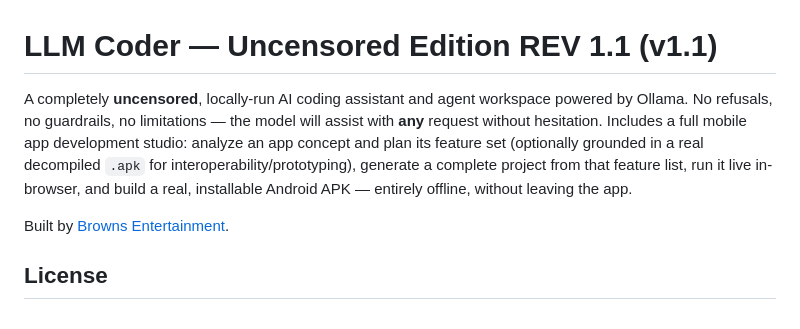
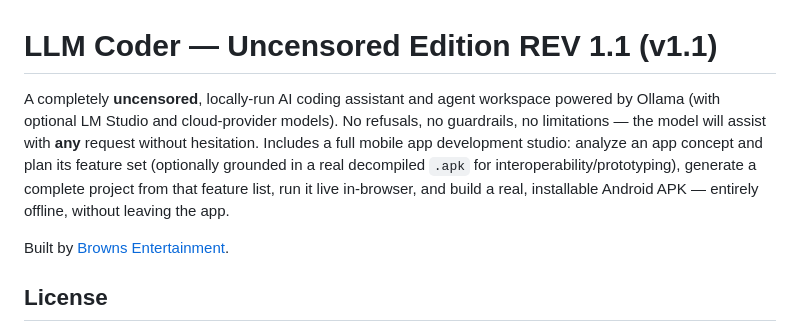
Before and after one commit to CopperArch/AI-Copper-Maker, a Markdown page: README.md, the part around the change. GitHub-like rendering.

Commit message:
Mention LM Studio and cloud-provider models in the README intro
Ollama is the primary/default backend, but the app also supports LM Studio
and cloud LLM providers — the intro didn't reflect that.

```diff
--- a/README.md
+++ b/README.md
@@ -1,6 +1,6 @@
 # LLM Coder — Uncensored Edition REV 1.1 (v1.1)
 
-A completely **uncensored**, locally-run AI coding assistant and agent workspace powered by Ollama. No refusals, no guardrails, no limitations — the model will assist with **any** request without hesitation. Includes a full mobile app development studio: analyze an app concept and plan its feature set (optionally grounded in a real decompiled `.apk` for interoperability/prototyping), generate a complete project from that feature list, run it live in-browser, and build a real, installable Android APK — entirely offline, without leaving the app.
+A completely **uncensored**, locally-run AI coding assistant and agent workspace powered by Ollama (with optional LM Studio and cloud-provider models). No refusals, no guardrails, no limitations — the model will assist with **any** request without hesitation. Includes a full mobile app development studio: analyze an app concept and plan its feature set (optionally grounded in a real decompiled `.apk` for interoperability/prototyping), generate a complete project from that feature list, run it live in-browser, and build a real, installable Android APK — entirely offline, without leaving the app.
 
 Built by [Browns Entertainment](https://github.com/DgBrown21).
 
```
